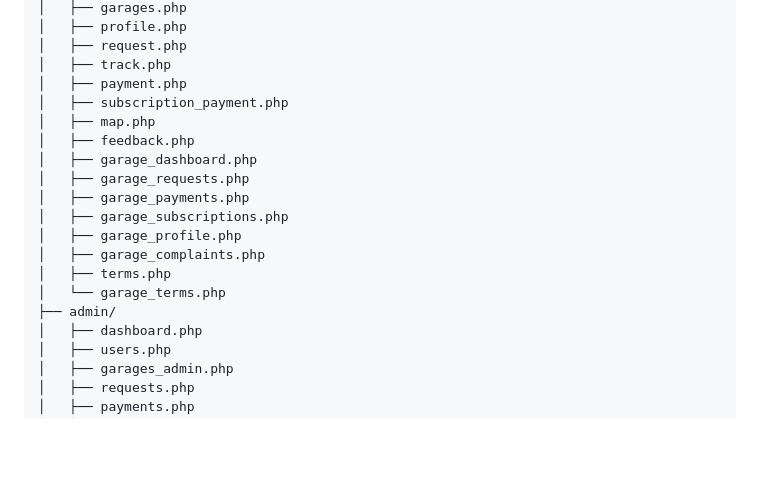
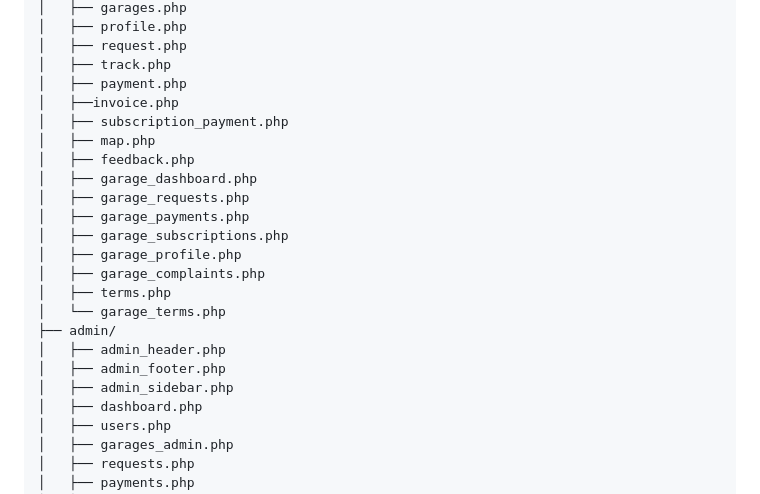
Before and after one commit to kkfdfghidd-wq/Integrated-Vehicle-Support-System-IVSS-, a Markdown page: README.md, the part around the change. Rendered like a GitHub page; blank space fills up the shorter version.

```diff
--- a/README.md
+++ b/README.md
@@ -63,6 +63,7 @@ ivss/
 │   ├── request.php
 │   ├── track.php
 │   ├── payment.php
+│   ├──invoice.php
 │   ├── subscription_payment.php
 │   ├── map.php
 │   ├── feedback.php
@@ -75,6 +76,9 @@ ivss/
 │   ├── terms.php
 │   └── garage_terms.php
 ├── admin/
+│   ├── admin_header.php
+│   ├── admin_footer.php
+│   ├── admin_sidebar.php
 │   ├── dashboard.php
 │   ├── users.php
 │   ├── garages_admin.php
```
